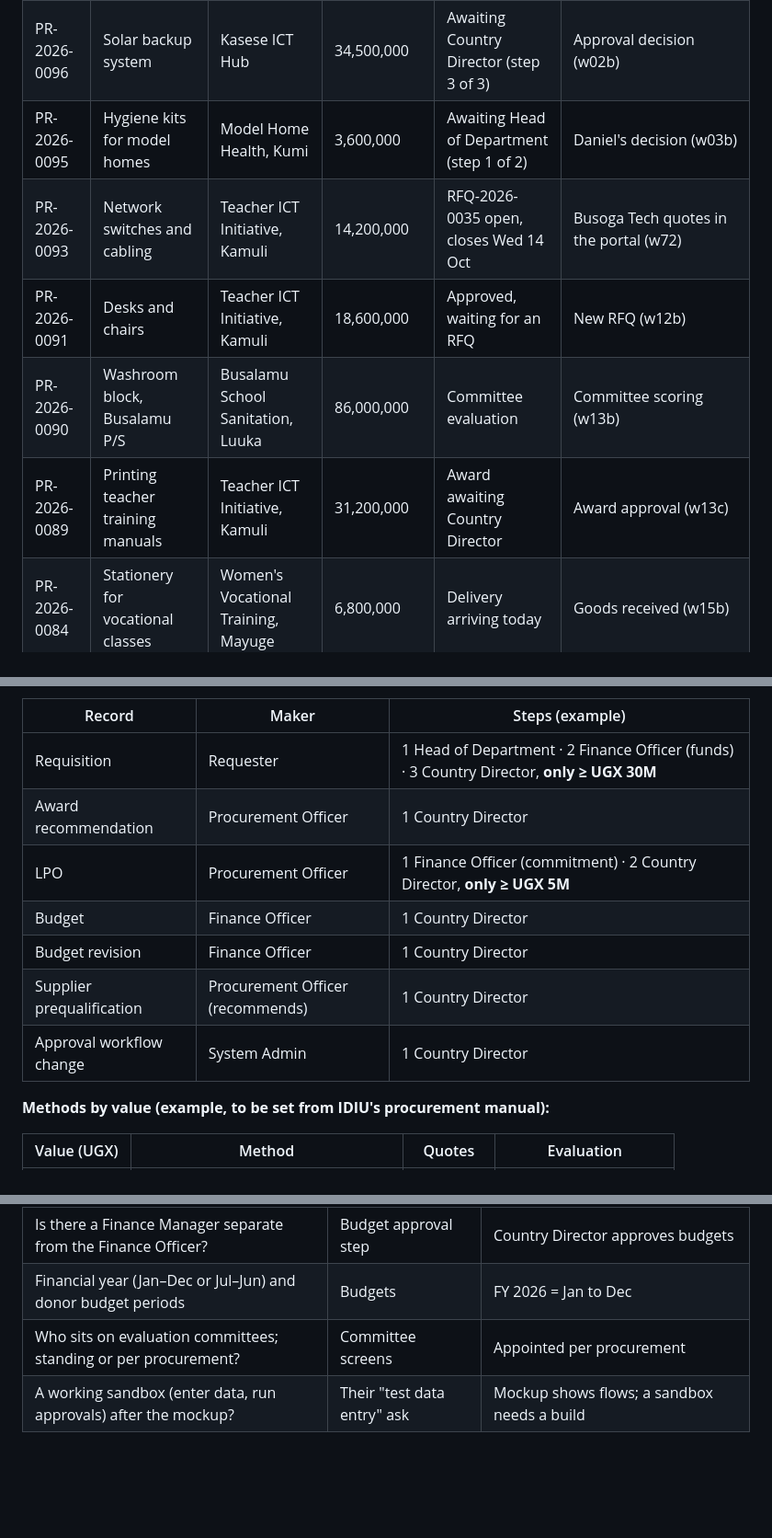
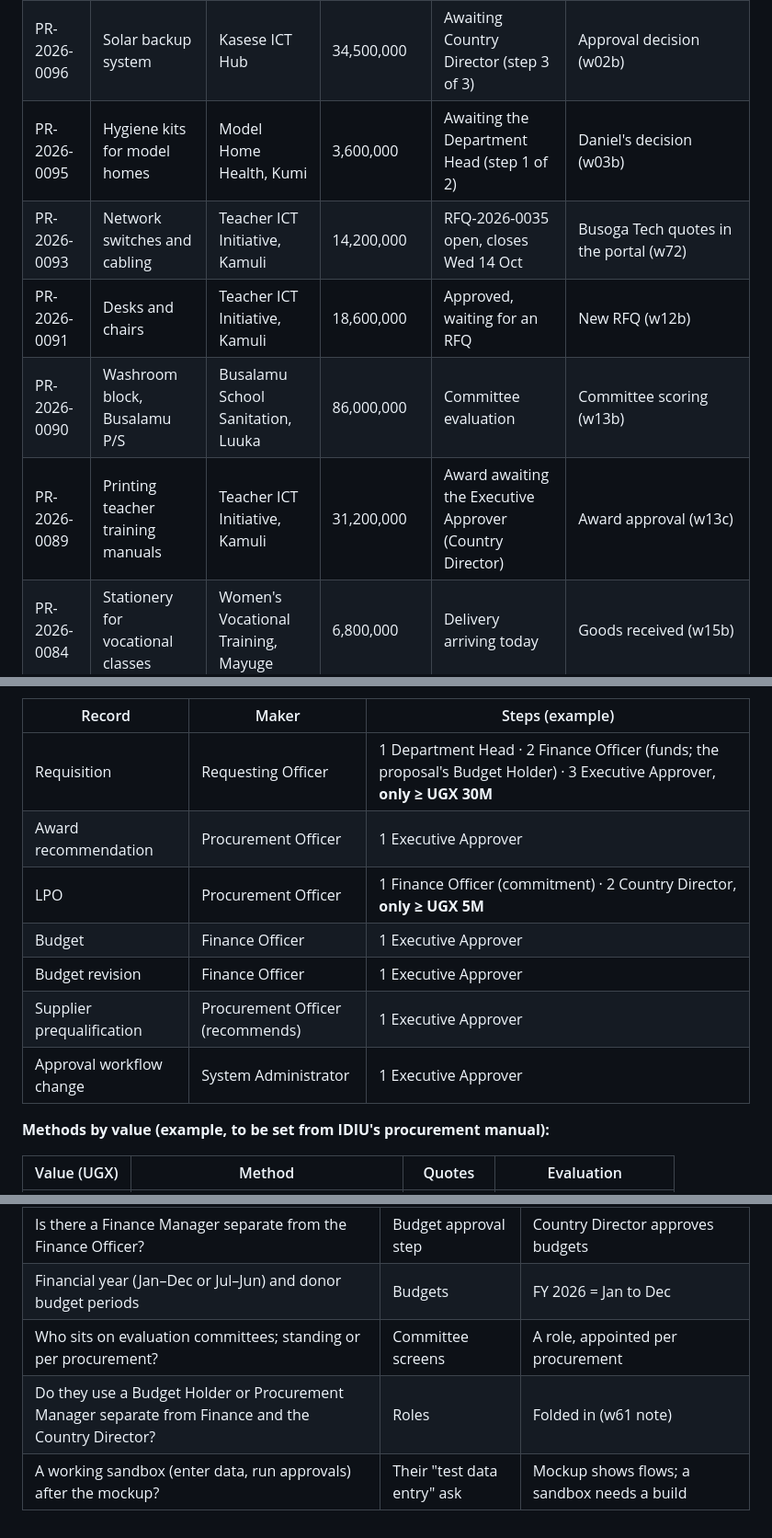
Before and after one commit to bloodykheeng/idiu-pms, a Markdown page: PLAN.md, 3 parts joined by grey strips. Shown at 92% size. Rendered like a GitHub page; blank space fills up the shorter version.

```diff
--- a/PLAN.md
+++ b/PLAN.md
@@ -55,11 +55,11 @@ complete and closed this morning; other files are in flight so every action scre
 |---|---|---|---|---|---|
 | **PR-2026-0087** | 10 laptops for the second training room | Kasese ICT Hub (KOICA) | 38,000,000 est. · LPO 36,400,000 | Paid (09:38) and closed (09:41) today | The file's 8 tabs: w11 Overview, w11b Approvals, w12c Sourcing, w13d Evaluation, w14b LPO, w15d Delivery, w15c Payment, w11c Documents & history |
 | PR-2026-0096 | Solar backup system | Kasese ICT Hub | 34,500,000 | Awaiting Country Director (step 3 of 3) | Approval decision (w02b) |
-| PR-2026-0095 | Hygiene kits for model homes | Model Home Health, Kumi | 3,600,000 | Awaiting Head of Department (step 1 of 2) | Daniel's decision (w03b) |
+| PR-2026-0095 | Hygiene kits for model homes | Model Home Health, Kumi | 3,600,000 | Awaiting the Department Head (step 1 of 2) | Daniel's decision (w03b) |
 | PR-2026-0093 | Network switches and cabling | Teacher ICT Initiative, Kamuli | 14,200,000 | RFQ-2026-0035 open, closes Wed 14 Oct | Busoga Tech quotes in the portal (w72) |
 | PR-2026-0091 | Desks and chairs | Teacher ICT Initiative, Kamuli | 18,600,000 | Approved, waiting for an RFQ | New RFQ (w12b) |
 | PR-2026-0090 | Washroom block, Busalamu P/S | Busalamu School Sanitation, Luuka | 86,000,000 | Committee evaluation | Committee scoring (w13b) |
-| PR-2026-0089 | Printing teacher training manuals | Teacher ICT Initiative, Kamuli | 31,200,000 | Award awaiting Country Director | Award approval (w13c) |
+| PR-2026-0089 | Printing teacher training manuals | Teacher ICT Initiative, Kamuli | 31,200,000 | Award awaiting the Executive Approver (Country Director) | Award approval (w13c) |
 | PR-2026-0084 | Stationery for vocational classes | Women's Vocational Training, Mayuge | 6,800,000 | Delivery arriving today | Goods received (w15b) |
 | PR-2026-0098 | Projector and screen | Kasese ICT Hub | 4,200,000 | Being drafted by Grace | New requisition (w10b) |
 
@@ -180,13 +182,13 @@ Draft ──Submit──▶ Pending approval ──Approve (last step)──▶
 
 | Record | Maker | Steps (example) |
 |---|---|---|
-| Requisition | Requester | 1 Head of Department · 2 Finance Officer (funds) · 3 Country Director, **only ≥ UGX 30M** |
-| Award recommendation | Procurement Officer | 1 Country Director |
+| Requisition | Requesting Officer | 1 Department Head · 2 Finance Officer (funds; the proposal's Budget Holder) · 3 Executive Approver, **only ≥ UGX 30M** |
+| Award recommendation | Procurement Officer | 1 Executive Approver |
 | LPO | Procurement Officer | 1 Finance Officer (commitment) · 2 Country Director, **only ≥ UGX 5M** |
-| Budget | Finance Officer | 1 Country Director |
-| Budget revision | Finance Officer | 1 Country Director |
-| Supplier prequalification | Procurement Officer (recommends) | 1 Country Director |
-| Approval workflow change | System Admin | 1 Country Director |
+| Budget | Finance Officer | 1 Executive Approver |
+| Budget revision | Finance Officer | 1 Executive Approver |
+| Supplier prequalification | Procurement Officer (recommends) | 1 Executive Approver |
+| Approval workflow change | System Administrator | 1 Executive Approver |
 
 **Methods by value (example, to be set from IDIU's procurement manual):**
 
@@ -344,5 +346,6 @@ counts with Deactivate instead of Delete, Ctrl+K search.
 | Accounting package and chart of accounts | Account codes, the export | Illustrative 5xxx codes; Excel export + payment reference |
 | Is there a Finance Manager separate from the Finance Officer? | Budget approval step | Country Director approves budgets |
 | Financial year (Jan–Dec or Jul–Jun) and donor budget periods | Budgets | FY 2026 = Jan to Dec |
-| Who sits on evaluation committees; standing or per procurement? | Committee screens | Appointed per procurement |
+| Who sits on evaluation committees; standing or per procurement? | Committee screens | A role, appointed per procurement |
+| Do they use a Budget Holder or Procurement Manager separate from Finance and the Country Director? | Roles | Folded in (w61 note) |
 | A working sandbox (enter data, run approvals) after the mockup? | Their "test data entry" ask | Mockup shows flows; a sandbox needs a build |
```
Also changed, not shown: other parts of PLAN.md (+19 -17 lines), PATTERNS.md (+10 -7 lines), README.md (+6 -4 lines).
